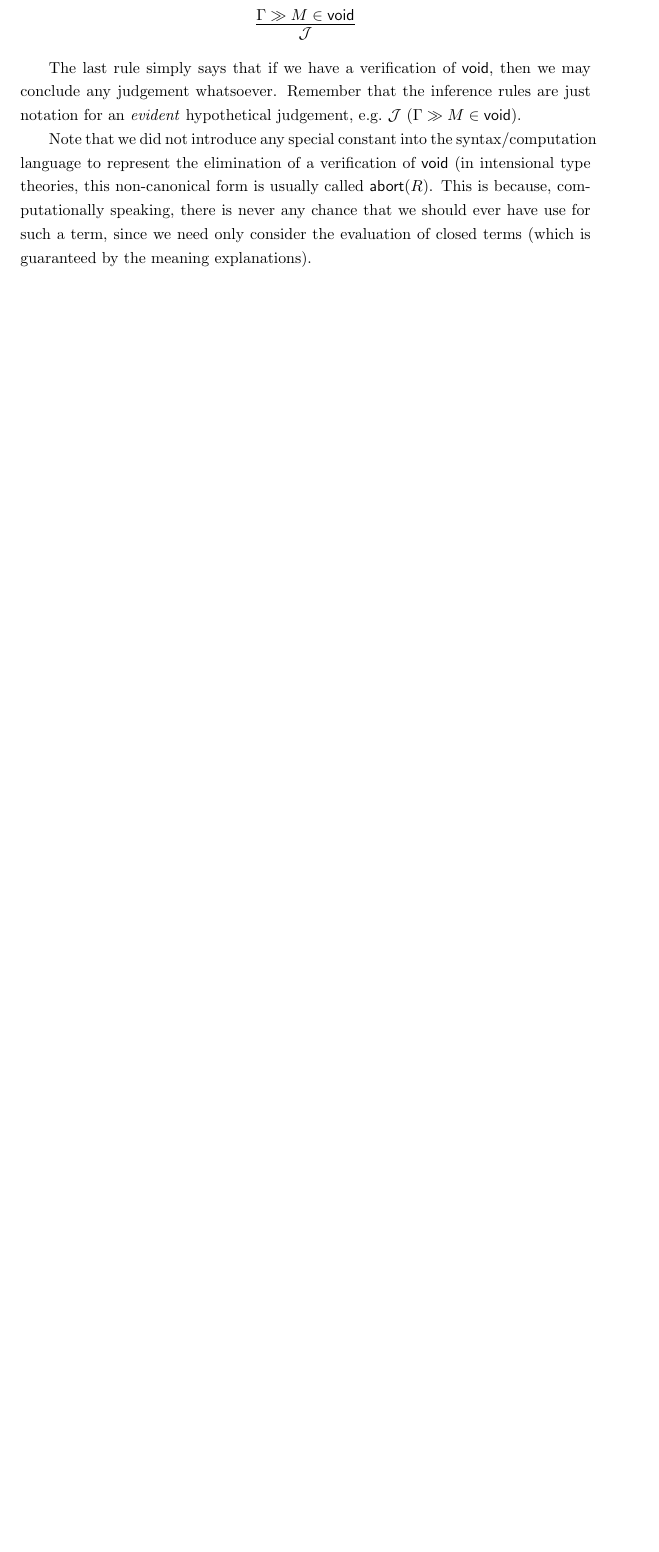
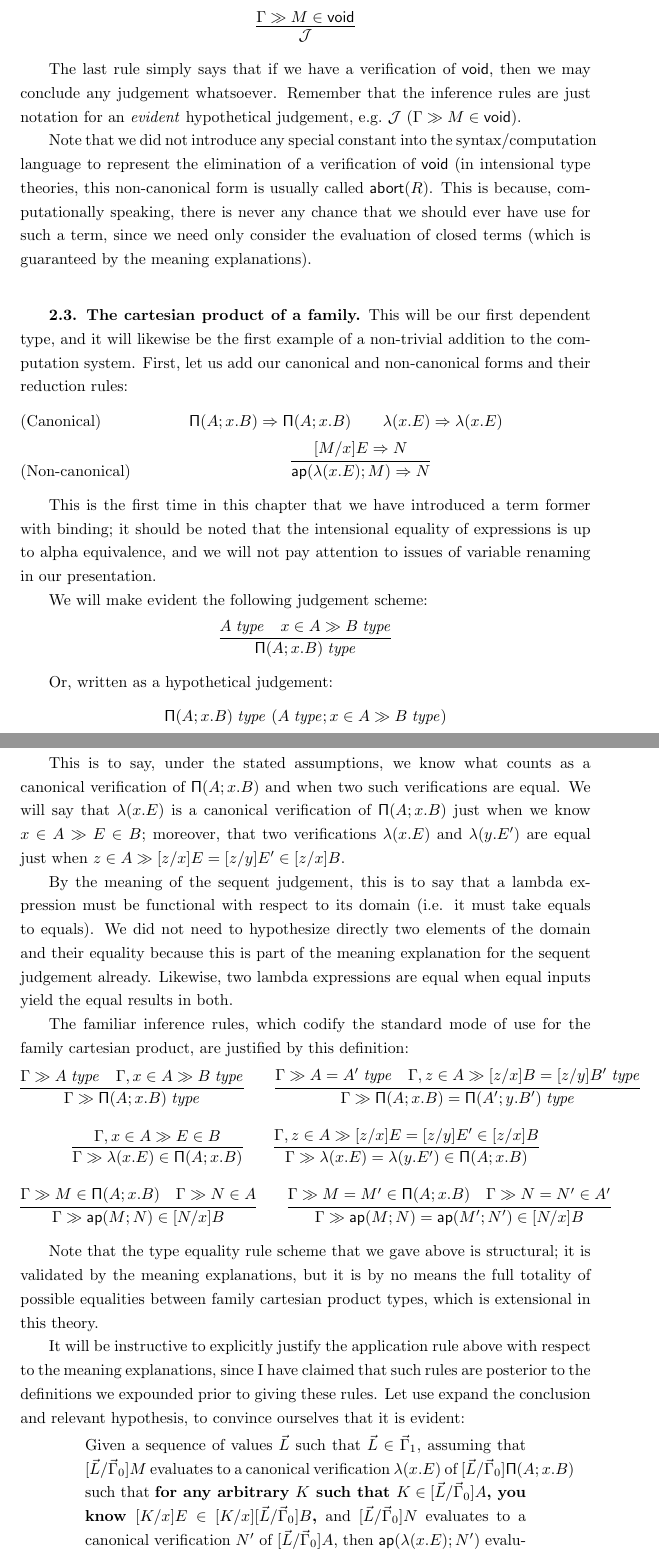
Before and after one commit to bts/type-theory-and-its-meaning-explanations, a LaTeX thesis (main.tex, which reads ctt.tex): part of page 15 of 23 before the commit and two parts of pages 15 and 16 of 23 after it, the two joined at a grey line, cut so that both start at the same text, the shorter picture padded with empty space. Compiled offline with pdfLaTeX.

Commit message:
Define family cartesian product

```diff
--- a/ctt.tex
+++ b/ctt.tex
@@ -275,3 +284,115 @@ any chance that we should ever have use for such a term, since we need only
 consider the evaluation of closed terms (which is guaranteed by the meaning
 explanations).
 
+\subsection{The cartesian product of a family}
+
+This will be our first dependent type, and it will likewise be the first
+example of a non-trivial addition to the computation system. First, let us add
+our canonical and non-canonical forms and their reduction rules:
+\begin{gather*}
+  \reduce{\typrod{A}{x}{B}}{\typrod{A}{x}{B}}
+  \qquad
+  \reduce{\lam{x}{E}}{\lam{x}{E}}
+  \tag{Canonical}\\
+  \infer{
+    \reduce{\ap{\lam{x}{E}}{M}}{N}
+  }{
+    \reduce{[M/x]E}{N}
+  }\tag{Non-canonical}
+\end{gather*}
+
+This is the first time in this chapter that we have introduced a term former
+with binding; it should be noted that the intensional equality of expressions
+is up to alpha equivalence, and we will not pay attention to issues of variable
+renaming in our presentation.
+
+We will make evident the following judgement scheme:
+\[
+  \infer{
+    \isset{\typrod{A}{x}{B}}
+  }{
+    \isset{A} &
+    \sequent{\ver{x}{A}}{\isset{B}}
+  }
+\]
+
+Or, written as a hypothetical judgement:
+\[
+  \hyp{\isset{\typrod{A}{x}{B}}}{\isset{A};\sequent{\ver{x}{A}}{\isset{B}}}
+\]
+
+This is to say, under the stated assumptions, we know what counts as a
+canonical verification of \typrod{A}{x}{B} and when two such verifications are
+equal. We will say that \lam{x}{E} is a canonical verification of
+\typrod{A}{x}{B} just when we know \sequent{\ver{x}{A}}{\ver{E}{B}}; moreover,
+that two verifications \lam{x}{E} and \lam{y}{E'} are equal just when
+\sequent{\ver{z}{A}}{\ver{[z/x]E=[z/y]E'}{[z/x]B}}.
+
+By the meaning of the sequent judgement, this is to say that a lambda
+expression must be functional with respect to its domain (i.e. it must take
+equals to equals). We did not need to hypothesize directly two elements of the
+domain and their equality because this is part of the meaning explanation for
+the sequent judgement already. Likewise, two lambda expressions are equal when
+equal inputs yield the equal results in both.
+
+The familiar inference rules, which codify the standard mode of use for the
+family cartesian product, are justified by this definition:
+\begin{gather*}
+  \infer{
+    \sequent\Gamma\isset{\typrod{A}{x}{B}}
+  }{
+    \sequent\Gamma\isset{A} &
+    \sequent{\Gamma,\ver{x}{A}}{\isset{B}}
+  }\qquad
+  \infer{
+    \sequent\Gamma\isset{\typrod{A}{x}{B}=\typrod{A'}{y}{B'}}
+  }{
+   \sequent\Gamma\isset{A=A'} &
+    \sequent{\Gamma,\ver{z}{A}}{\isset{[z/x]B=[z/y]B'}}
+  }\\[6pt]
+  \infer{
+    \sequent\Gamma\ver{\lam{x}{E}}{\typrod{A}{x}{B}}
+  }{
+    \sequent{\Gamma,\ver{x}{A}}{\ver{E}{B}}
+  }\qquad
+  \infer{
+    \sequent\Gamma\ver{\lam{x}{E}=\lam{y}{E'}}{\typrod{A}{x}{B}}
+  }{
+    \sequent{\Gamma,\ver{z}{A}}{\ver{[z/x]E=[z/y]E'}{[z/x]B}}
+  }\\[6pt]
+  \infer{
+    \sequent\Gamma\ver{\ap{M}{N}}{[N/x]B}
+  }{
+    \sequent\Gamma\ver{M}{\typrod{A}{x}{B}} &
+    \sequent\Gamma\ver{N}{A}
+  }\qquad
+  \infer{
+    \sequent\Gamma\ver{\ap{M}{N}=\ap{M'}{N'}}{[N/x]B}
+  }{
+    \sequent\Gamma\ver{M=M'}{\typrod{A}{x}{B}} &
+    \sequent\Gamma\ver{N=N'}{A'}
+  }
+\end{gather*}
+
+Note that the type equality rule scheme that we gave above is structural; it is
+validated by the meaning explanations, but it is by no means the full totality
+of possible equalities between family cartesian product types, which is
+extensional in this theory.
+
+It will be instructive to explicitly justify the application rule above with
+respect to the meaning explanations, since I have claimed that such rules are
+posterior to the definitions we expounded prior to giving these rules. Let use
+expand the conclusion and relevant hypothesis, to convince ourselves that it is
+evident:
+
+\begin{quote}
+
+  Given a sequence of values $\vec{L}$ such that $\ver{\vec{L}}{\vec\Gamma_1}$,
+  assuming that $[\vec{L}/\vec\Gamma_0]M$ evaluates to a canonical verification
+  $\lam{x}{E}$ of $[\vec{L}/\vec\Gamma_0]\typrod{A}{x}{B}$ such that
+  \textbf{for any arbitrary $K$ such that
+  \ver{K}{[\vec{L}/\vec\Gamma_0]A}, you know
+  \ver{[K/x]E}{[K/x][\vec{L}/\vec\Gamma_0]B},} and $[\vec{L}/\vec\Gamma_0]N$
+  evaluates to a canonical verification $N'$ of $[\vec{L}/\vec\Gamma_0]A$, then
+  \ap{\lam{x}{E}}{N'} evaluates to a canonical verification of
+  $[N'/x][\vec{L}/\vec\Gamma_0]B$.
--- a/main.tex
+++ b/main.tex
@@ -50,7 +50,9 @@
 
 \newcommand\tyunit{\ensuremath{\mathsf{unit}}}
 \newcommand\tyvoid{\ensuremath{\mathsf{void}}}
-\newcommand\magic[1]{\ensuremath{\mathsf{abort}(#1)}}
+\newcommand\typrod[3]{\ensuremath{\mathsf{\Pi}(#1;#2.#3)}}
+\newcommand\lam[2]{\ensuremath{\mathsf{\lambda}(#1.#2)}}
+\newcommand\ap[2]{\ensuremath{\mathsf{ap}(#1;#2)}}
 
 \begin{document}
 \title{Type theory and its meaning explanations}
```
Also changed, not shown: ctt.pdf, logicaltheory.pdf, main.pdf, prooftheory.pdf, ctt.tex (27 more changed lines).
